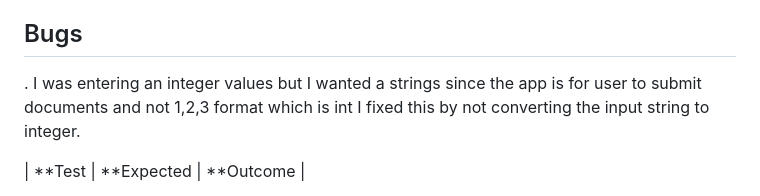
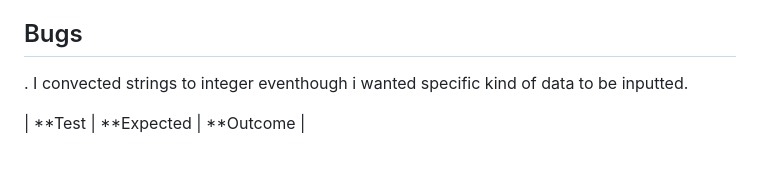
Before and after one commit to Thonyinstitute/Paris-Holiday, a Markdown page: README.md, the part around the change. GitHub-like rendering; blank space fills up the shorter version.

Commit message:
bug details

```diff
--- a/README.md
+++ b/README.md
@@ -52,8 +52,8 @@ The inspiration for creating this app was drawn from love-sandwiches and the too
 
 ## Bugs
 
-. I was entering an integer values but I wanted a strings since the app is for user to submit documents and not 1,2,3 format which is int
-I fixed this by not converting the input string to integer.
+. I convected strings to integer eventhough i wanted specific kind of data to be inputted.
+
 
 
 | **Test                         | **Expected                                     | **Outcome   |
```
